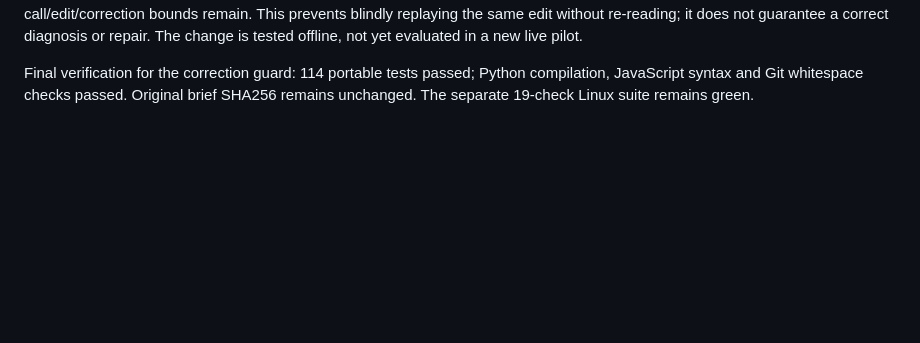
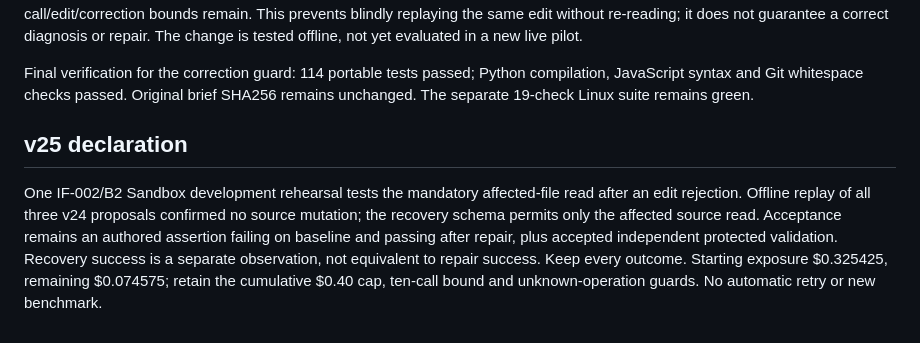
Before and after one commit to ns-0437/incidentforge, a Markdown page: docs/POST_T8_RELIABILITY.md, the part around the change. GitHub-like rendering; blank space fills up the shorter version.

Commit message:
Declare bounded correction-recovery rehearsal

```diff
--- a/docs/POST_T8_RELIABILITY.md
+++ b/docs/POST_T8_RELIABILITY.md
@@ -580,3 +580,14 @@ The change is tested offline, not yet evaluated in a new live pilot.
 Final verification for the correction guard: 114 portable tests passed; Python
 compilation, JavaScript syntax and Git whitespace checks passed. Original brief
 SHA256 remains unchanged. The separate 19-check Linux suite remains green.
+
+## v25 declaration
+
+One IF-002/B2 Sandbox development rehearsal tests the mandatory affected-file
+read after an edit rejection. Offline replay of all three v24 proposals confirmed
+no source mutation; the recovery schema permits only the affected source read.
+Acceptance remains an authored assertion failing on baseline and passing after
+repair, plus accepted independent protected validation. Recovery success is a
+separate observation, not equivalent to repair success. Keep every outcome.
+Starting exposure $0.325425, remaining $0.074575; retain the cumulative $0.40 cap,
+ten-call bound and unknown-operation guards. No automatic retry or new benchmark.
```
